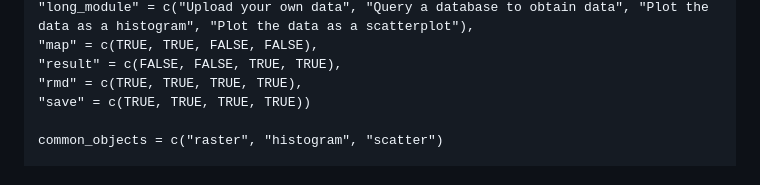
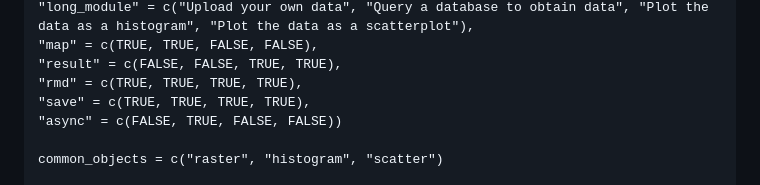
Before and after one commit to simon-smart88/shinyscholar, a Markdown page: README.md, the part around the change. GitHub-like rendering.

```diff
--- a/README.md
+++ b/README.md
@@ -53,7 +53,8 @@ modules <- data.frame(
 "map" = c(TRUE, TRUE, FALSE, FALSE),
 "result" = c(FALSE, FALSE, TRUE, TRUE),
 "rmd" = c(TRUE, TRUE, TRUE, TRUE),
-"save" = c(TRUE, TRUE, TRUE, TRUE))
+"save" = c(TRUE, TRUE, TRUE, TRUE),
+"async" = c(FALSE, TRUE, FALSE, FALSE))
 
 common_objects = c("raster", "histogram", "scatter")
 
```
